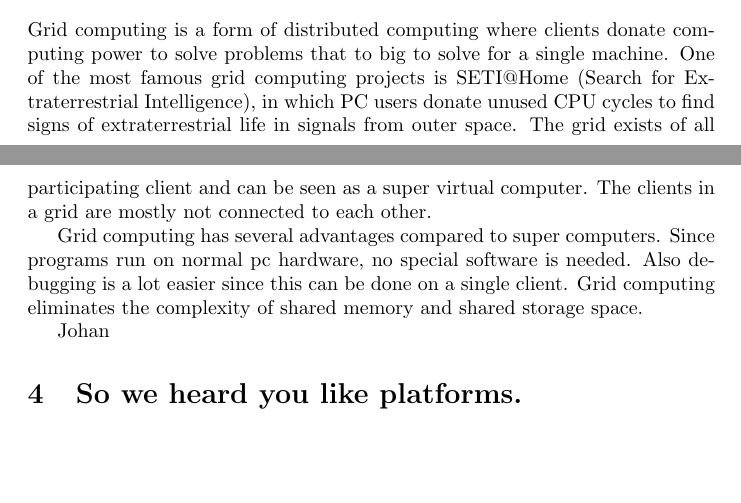
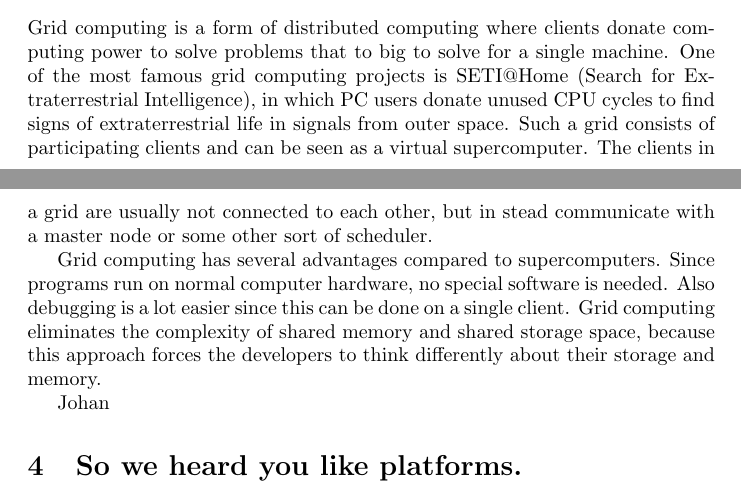
Before and after one commit to dlhartveld/in4355-fp-project, a LaTeX document (report/report.tex, which reads report/gridcomputing.tex): two parts of pages 2 and 3 of 5, joined at a grey line, cut so that both start at the same text, the shorter picture padded with empty space. Compiled offline with pdfLaTeX.

Commit message:
Reviewed the grid computing section.

```diff
--- a/report/gridcomputing.tex
+++ b/report/gridcomputing.tex
@@ -1,7 +1,15 @@
-	Grid computing is a form of distributed computing where clients donate computing power to solve problems that to big to solve for a single machine.
-	One of the most famous grid computing projects is SETI@Home (Search for Extraterrestrial Intelligence), in which PC users donate unused CPU cycles to
-	find signs of extraterrestrial life in signals from outer space. The grid exists of all participating client and can be seen as a super virtual computer.
-	The clients in a grid are mostly not connected to each other.
+Grid computing is a form of distributed computing where clients donate computing
+power to solve problems that to big to solve for a single machine. One of the
+most famous grid computing projects is SETI@Home (Search for Extraterrestrial
+Intelligence), in which PC users donate unused CPU cycles to find signs of
+extraterrestrial life in signals from outer space. Such a grid consists of
+participating clients and can be seen as a virtual supercomputer. The clients in
+a grid are usually not connected to each other, but in stead communicate with a
+master node or some other sort of scheduler.
 
-	Grid computing has several advantages compared to super computers. Since programs run on normal pc hardware, no special software is needed.
-	Also debugging is a lot easier since this can be done on a single client. Grid computing eliminates the complexity of shared memory and shared storage space.
+Grid computing has several advantages compared to supercomputers. Since programs
+run on normal computer hardware, no special software is needed. Also debugging
+is a lot easier since this can be done on a single client. Grid computing
+eliminates the complexity of shared memory and shared storage space, because
+this approach forces the developers to think differently about their storage and
+memory.
```
